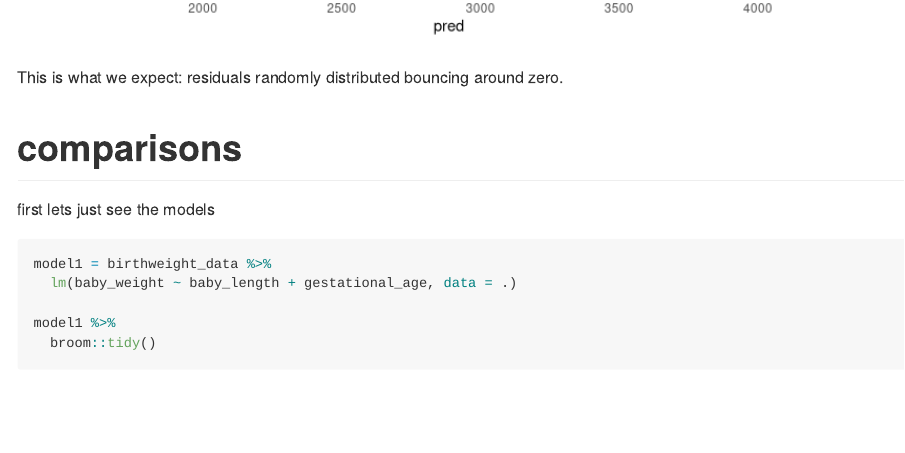
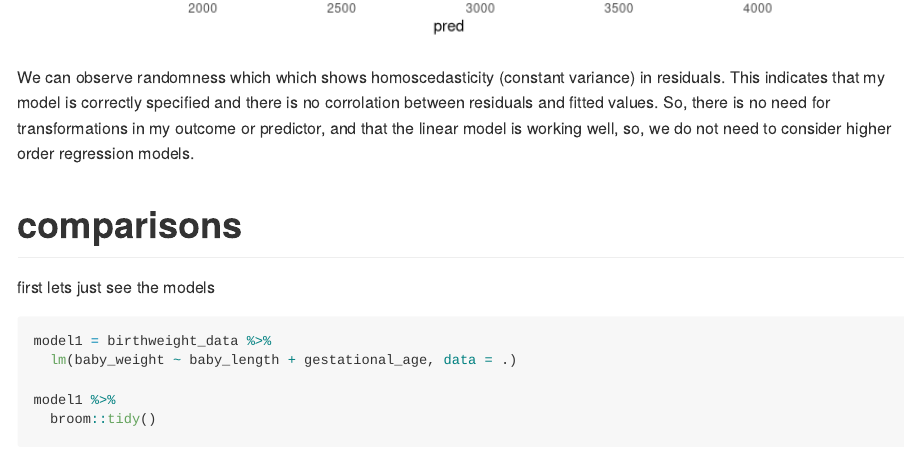
Before and after one commit to Akbarnejadhn/p8105_hw6_ha2546, an R Markdown document (p8105_hw6_ha2546.Rmd): the page in a window 1100 px wide, from 3360 px down. Rendered offline with R 4.5, knitr and Pandoc, with nearby package versions; some code elsewhere in the file could not run offline; long lines of code are wrapped.

Commit message:
added brief explanation to my residual vs fitted value plot.

````diff
--- a/p8105_hw6_ha2546.Rmd
+++ b/p8105_hw6_ha2546.Rmd
@@ -108,7 +108,7 @@ birthweight_data %>%
   ggplot(aes(x = pred, y = resid)) + geom_point() + geom_line(y = 0)
 ```
 
-This is what we expect: residuals randomly distributed bouncing around zero.
+We can observe randomness which which shows homoscedasticity (constant variance) in residuals. This indicates that my model is correctly specified and there is no corrolation between residuals and fitted values. So, there is no need for transformations in my outcome or predictor, and that the linear model is working well, so, we do not need to consider higher order regression models.
 
 # comparisons
 
````
